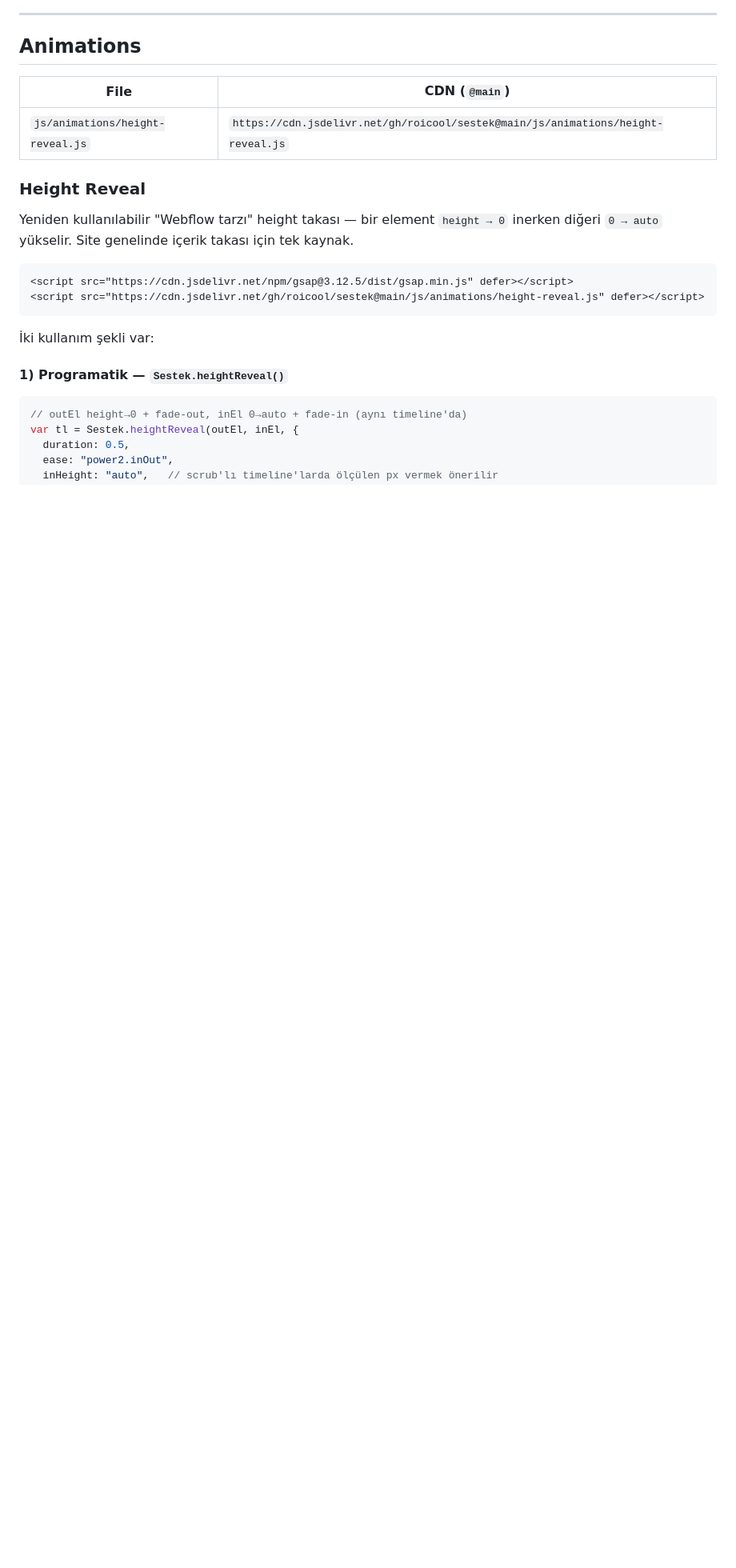
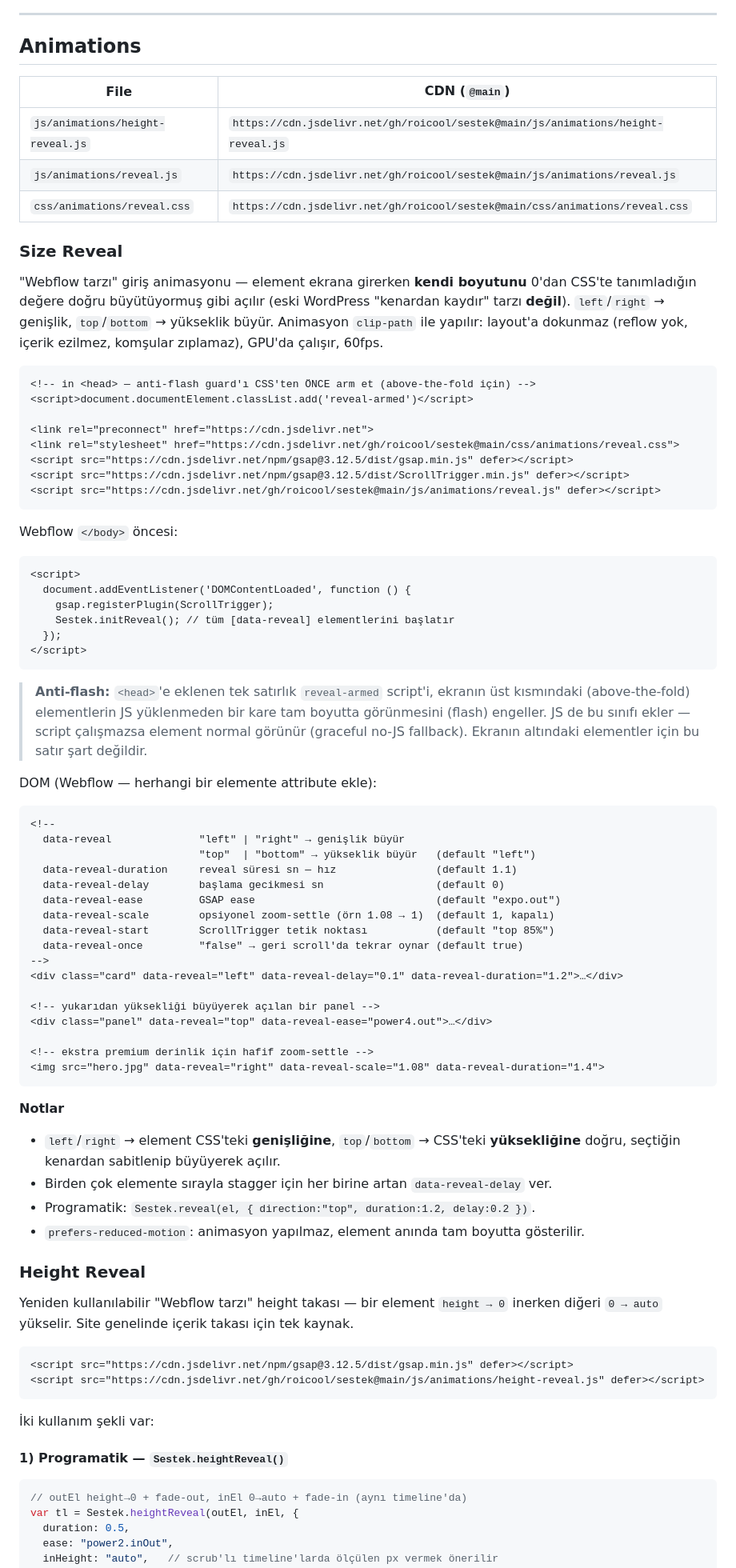
Before and after one commit to Roicool/sestek, a Markdown page: docs/CDN-LINKS.md, the part around one of its changes. Shown at 80% size. Rendered like a GitHub page; blank space fills up the shorter version.

Commit message:
docs(cdn): document size-reveal CDN links + init script
https://claude.ai/code/session_013NuLwZ4iYwYDDc1U6fm3f5

````diff
--- a/docs/CDN-LINKS.md
+++ b/docs/CDN-LINKS.md
@@ -315,6 +316,73 @@ Webflow `</body>` öncesi:
 | File | CDN (`@main`) |
 |---|---|
 | `js/animations/height-reveal.js` | `https://cdn.jsdelivr.net/gh/roicool/sestek@main/js/animations/height-reveal.js` |
+| `js/animations/reveal.js` | `https://cdn.jsdelivr.net/gh/roicool/sestek@main/js/animations/reveal.js` |
+| `css/animations/reveal.css` | `https://cdn.jsdelivr.net/gh/roicool/sestek@main/css/animations/reveal.css` |
+
+### Size Reveal
+
+"Webflow tarzı" giriş animasyonu — element ekrana girerken **kendi boyutunu**
+0'dan CSS'te tanımladığın değere doğru büyütüyormuş gibi açılır (eski WordPress
+"kenardan kaydır" tarzı **değil**). `left`/`right` → genişlik, `top`/`bottom` →
+yükseklik büyür. Animasyon `clip-path` ile yapılır: layout'a dokunmaz (reflow yok,
+içerik ezilmez, komşular zıplamaz), GPU'da çalışır, 60fps.
+
+```html
+<!-- in <head> — anti-flash guard'ı CSS'ten ÖNCE arm et (above-the-fold için) -->
+<script>document.documentElement.classList.add('reveal-armed')</script>
+
+<link rel="preconnect" href="https://cdn.jsdelivr.net">
+<link rel="stylesheet" href="https://cdn.jsdelivr.net/gh/roicool/sestek@main/css/animations/reveal.css">
+<script src="https://cdn.jsdelivr.net/npm/gsap@3.12.5/dist/gsap.min.js" defer></script>
+<script src="https://cdn.jsdelivr.net/npm/gsap@3.12.5/dist/ScrollTrigger.min.js" defer></script>
+<script src="https://cdn.jsdelivr.net/gh/roicool/sestek@main/js/animations/reveal.js" defer></script>
+```
+
+Webflow `</body>` öncesi:
+
+```html
+<script>
+  document.addEventListener('DOMContentLoaded', function () {
+    gsap.registerPlugin(ScrollTrigger);
+    Sestek.initReveal(); // tüm [data-reveal] elementlerini başlatır
+  });
+</script>
+```
+
+> **Anti-flash:** `<head>`'e eklenen tek satırlık `reveal-armed` script'i, ekranın
+> üst kısmındaki (above-the-fold) elementlerin JS yüklenmeden bir kare tam boyutta
+> görünmesini (flash) engeller. JS de bu sınıfı ekler — script çalışmazsa element
+> normal görünür (graceful no-JS fallback). Ekranın altındaki elementler için bu
+> satır şart değildir.
+
+DOM (Webflow — herhangi bir elemente attribute ekle):
+
+```html
+<!--
+  data-reveal              "left" | "right" → genişlik büyür
+                           "top"  | "bottom" → yükseklik büyür   (default "left")
+  data-reveal-duration     reveal süresi sn — hız                (default 1.1)
+  data-reveal-delay        başlama gecikmesi sn                  (default 0)
+  data-reveal-ease         GSAP ease                             (default "expo.out")
+  data-reveal-scale        opsiyonel zoom-settle (örn 1.08 → 1)  (default 1, kapalı)
+  data-reveal-start        ScrollTrigger tetik noktası           (default "top 85%")
+  data-reveal-once         "false" → geri scroll'da tekrar oynar (default true)
+-->
+<div class="card" data-reveal="left" data-reveal-delay="0.1" data-reveal-duration="1.2">…</div>
+
+<!-- yukarıdan yüksekliği büyüyerek açılan bir panel -->
+<div class="panel" data-reveal="top" data-reveal-ease="power4.out">…</div>
+
+<!-- ekstra premium derinlik için hafif zoom-settle -->
+<img src="hero.jpg" data-reveal="right" data-reveal-scale="1.08" data-reveal-duration="1.4">
+```
+
+**Notlar**
+- `left`/`right` → element CSS'teki **genişliğine**, `top`/`bottom` → CSS'teki
+  **yüksekliğine** doğru, seçtiğin kenardan sabitlenip büyüyerek açılır.
+- Birden çok elemente sırayla stagger için her birine artan `data-reveal-delay` ver.
+- Programatik: `Sestek.reveal(el, { direction:"top", duration:1.2, delay:0.2 })`.
+- `prefers-reduced-motion`: animasyon yapılmaz, element anında tam boyutta gösterilir.
 
 ### Height Reveal
 
````
Also changed, not shown: other parts of docs/CDN-LINKS.md (+2 -1 lines).
